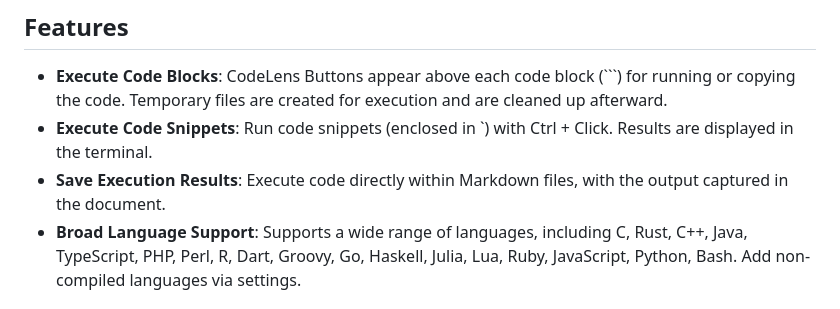
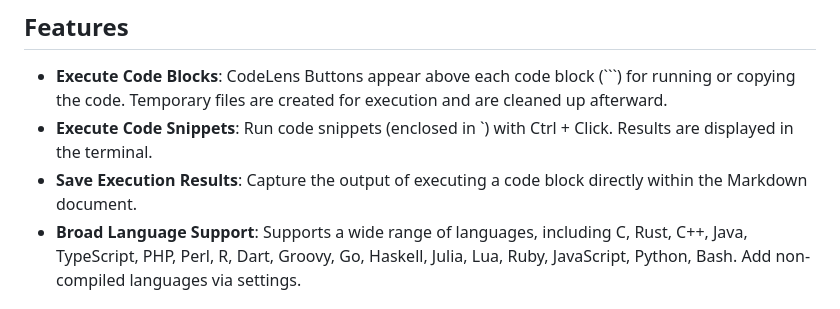
Before and after one commit to renathossain/vscode-markdown-runner, a Markdown page: README.md, the part around the change. GitHub-like rendering.

````diff
--- a/README.md
+++ b/README.md
@@ -12,7 +12,7 @@ This extension allows you to execute code blocks in any programming language dir
 
 - **Execute Code Blocks**: CodeLens Buttons appear above each code block (```) for running or copying the code. Temporary files are created for execution and are cleaned up afterward.
 - **Execute Code Snippets**: Run code snippets (enclosed in `) with Ctrl + Click. Results are displayed in the terminal.
-- **Save Execution Results**: Execute code directly within Markdown files, with the output captured in the document.
+- **Save Execution Results**: Capture the output of executing a code block directly within the Markdown document.
 - **Broad Language Support**: Supports a wide range of languages, including C, Rust, C++, Java, TypeScript, PHP, Perl, R, Dart, Groovy, Go, Haskell, Julia, Lua, Ruby, JavaScript, Python, Bash. Add non-compiled languages via settings.
 
 ## Requirements
````
